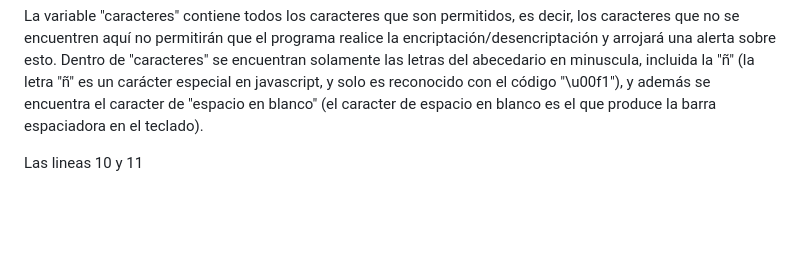
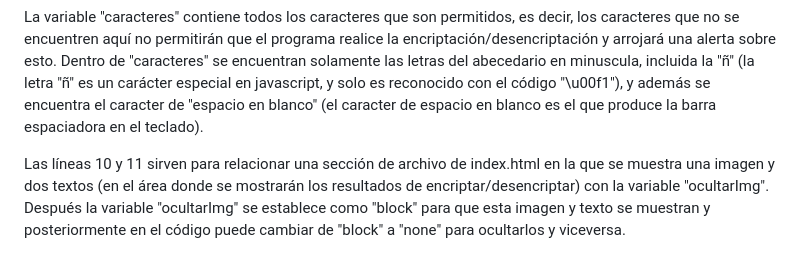
Before and after one commit to Ax3g/Challenge_Encriptador, a Markdown page: README.md, the part around the change. Rendered like a GitHub page; blank space fills up the shorter version.

```diff
--- a/README.md
+++ b/README.md
@@ -57,8 +57,7 @@ La variable "llaves" de la línea 8, contiene las llaves/frases/oraciones que se
 
 La variable "caracteres" contiene todos los caracteres que son permitidos, es decir, los caracteres que no se encuentren aquí no permitirán que el programa realice la encriptación/desencriptación y arrojará una alerta sobre esto. Dentro de "caracteres" se encuentran solamente las letras del abecedario en minuscula, incluida la "ñ" (la letra "ñ" es un carácter especial en javascript, y solo es reconocido con el código "\u00f1"), y además se encuentra el caracter de "espacio en blanco" (el caracter de espacio en blanco es el que produce la barra espaciadora en el teclado).
 
-Las lineas 10 y 11
-
+Las líneas 10 y 11 sirven para relacionar una sección de archivo de index.html en la que se muestra una imagen y dos textos (en el área donde se mostrarán los resultados de encriptar/desencriptar) con la variable "ocultarImg". Después la variable "ocultarImg" se establece como "block" para que esta imagen y texto se muestran y posteriormente en el código puede cambiar de "block" a "none" para ocultarlos y viceversa.
 </p>
 <div align="center"><img src="https://github.com/Ax3g/Challenge_Encriptador/blob/master/img/img_Readme/Parametros_iniciales.PNG"></div>
 
```
